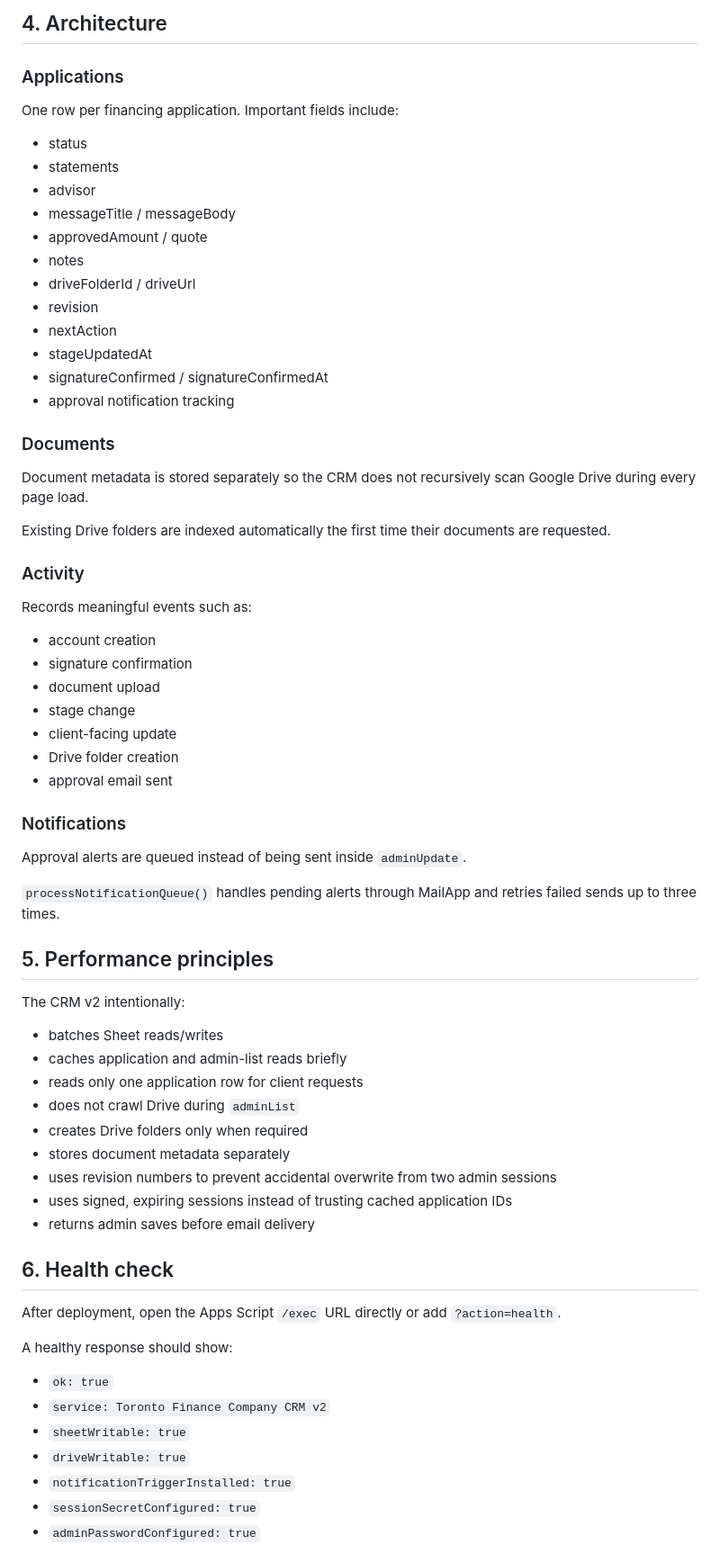
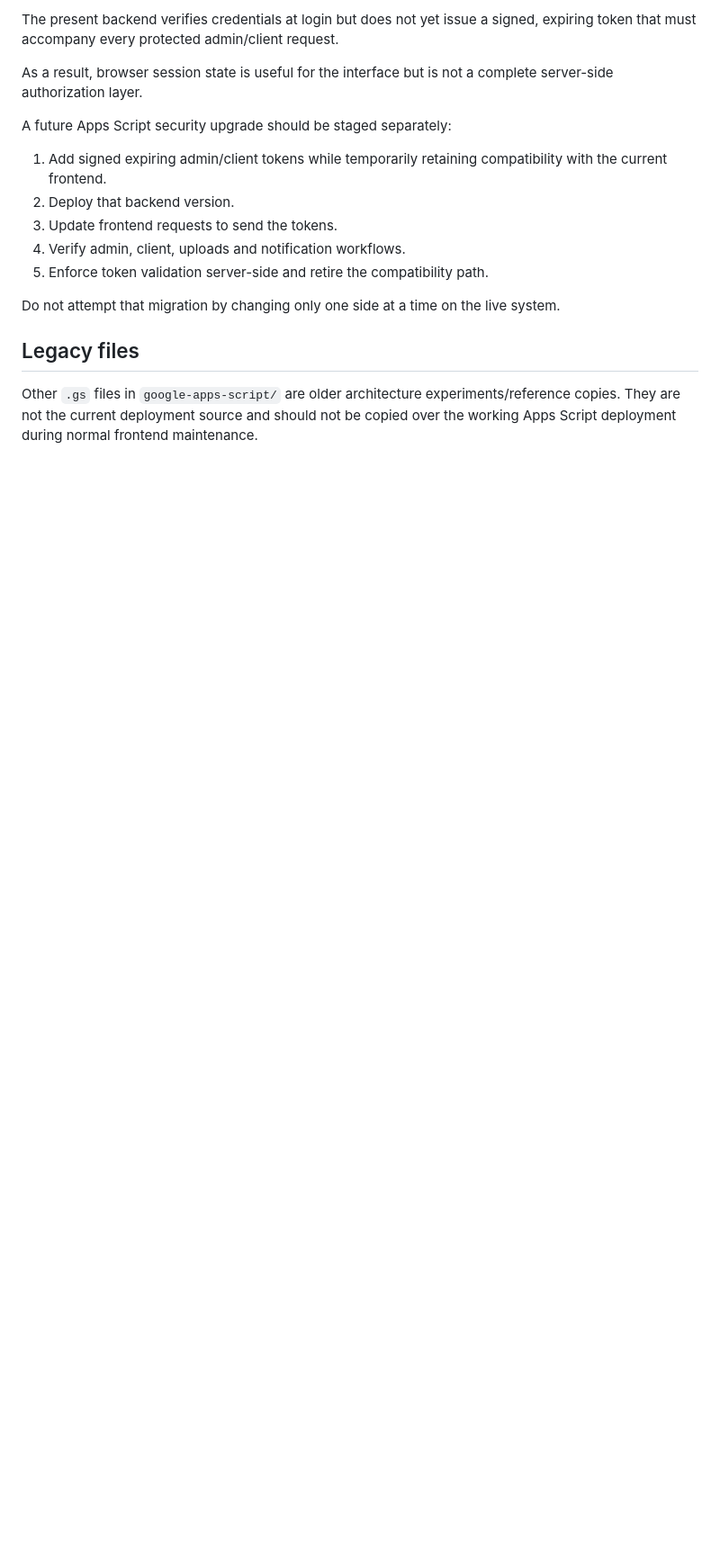
Before and after one commit to irajbathla-alt/Toronto-Finance-Company-, a Markdown page: GOOGLE_CRM_SETUP.md, the part around one of its changes. Shown at 90% size. Rendered like a GitHub page; blank space fills up the shorter version.

```diff
--- a/GOOGLE_CRM_SETUP.md
+++ b/GOOGLE_CRM_SETUP.md
@@ -67,72 +75,19 @@ If a future Apps Script deployment produces a different `/exec` URL, update only
 
-## 4. Architecture
+The present backend verifies credentials at login but does not yet issue a signed, expiring token that must accompany every protected admin/client request.
 
-### Applications
+As a result, browser session state is useful for the interface but is not a complete server-side authorization layer.
 
-One row per financing application. Important fields include:
+A future Apps Script security upgrade should be staged separately:
 
-- status
-- statements
-- advisor
-- messageTitle / messageBody
-- approvedAmount / quote
-- notes
-- driveFolderId / driveUrl
-- revision
-- nextAction
-- stageUpdatedAt
-- signatureConfirmed / signatureConfirmedAt
-- approval notification tracking
+1. Add signed expiring admin/client tokens while temporarily retaining compatibility with the current frontend.
+2. Deploy that backend version.
+3. Update frontend requests to send the tokens.
+4. Verify admin, client, uploads and notification workflows.
+5. Enforce token validation server-side and retire the compatibility path.
 
-### Documents
+Do not attempt that migration by changing only one side at a time on the live system.
 
-Document metadata is stored separately so the CRM does not recursively scan Google Drive during every page load.
+## Legacy files
 
-Existing Drive folders are indexed automatically the first time their documents are requested.
+Other `.gs` files in `google-apps-script/` are older architecture experiments/reference copies. They are not the current deployment source and should not be copied over the working Apps Script deployment during normal frontend maintenance.
 
-### Activity
-
-Records meaningful events such as:
-
-- account creation
-- signature confirmation
-- document upload
-- stage change
-- client-facing update
-- Drive folder creation
-- approval email sent
-
-### Notifications
-
-Approval alerts are queued instead of being sent inside `adminUpdate`.
-
-`processNotificationQueue()` handles pending alerts through MailApp and retries failed sends up to three times.
-
-## 5. Performance principles
-
-The CRM v2 intentionally:
-
-- batches Sheet reads/writes
-- caches application and admin-list reads briefly
-- reads only one application row for client requests
-- does not crawl Drive during `adminList`
-- creates Drive folders only when required
-- stores document metadata separately
-- uses revision numbers to prevent accidental overwrite from two admin sessions
-- uses signed, expiring sessions instead of trusting cached application IDs
-- returns admin saves before email delivery
-
-## 6. Health check
-
-After deployment, open the Apps Script `/exec` URL directly or add `?action=health`.
-
-A healthy response should show:
-
-- `ok: true`
-- `service: Toronto Finance Company CRM v2`
-- `sheetWritable: true`
-- `driveWritable: true`
-- `notificationTriggerInstalled: true`
-- `sessionSecretConfigured: true`
-- `adminPasswordConfigured: true`
-
```
Also changed, not shown: other parts of GOOGLE_CRM_SETUP.md (+51 -65 lines).
